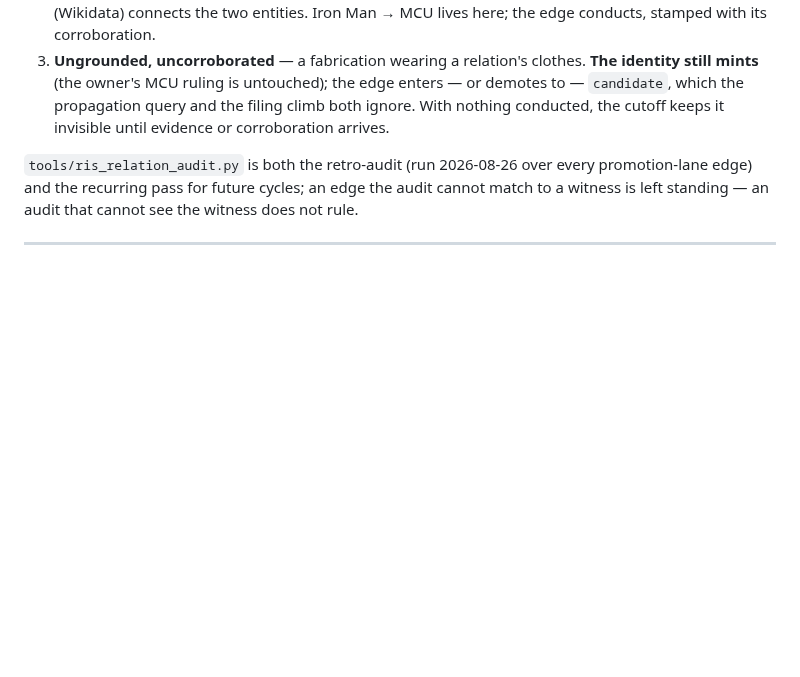
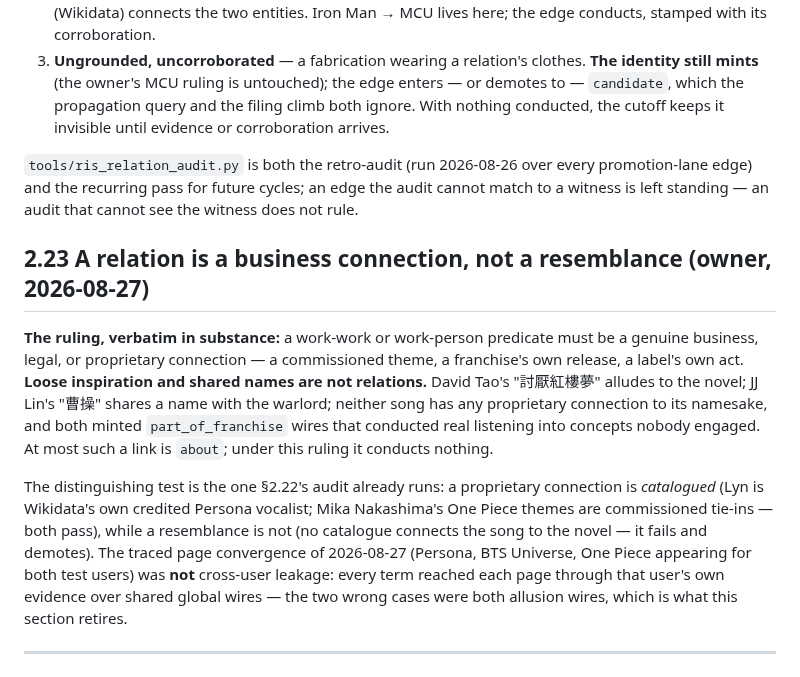
Before and after one commit to Shinghei98/Written, a Markdown page: docs/GRAMMARBOOK.md, the part around the change. Drawn GitHub-style; blank space fills up the shorter version.

Commit message:
A relation is a business connection, not a resemblance
Co-Authored-By: Claude Fable 5 <noreply@anthropic.com>

```diff
--- a/docs/GRAMMARBOOK.md
+++ b/docs/GRAMMARBOOK.md
@@ -1183,6 +1183,29 @@ over every promotion-lane edge) and the recurring pass for future
 cycles; an edge the audit cannot match to a witness is left standing —
 an audit that cannot see the witness does not rule.
 
+## 2.23 A relation is a business connection, not a resemblance (owner, 2026-08-27)
+
+**The ruling, verbatim in substance:** a work-work or work-person
+predicate must be a genuine business, legal, or proprietary connection —
+a commissioned theme, a franchise's own release, a label's own act.
+**Loose inspiration and shared names are not relations.** David Tao's
+"討厭紅樓夢" alludes to the novel; JJ Lin's "曹操" shares a name with
+the warlord; neither song has any proprietary connection to its
+namesake, and both minted `part_of_franchise` wires that conducted real
+listening into concepts nobody engaged. At most such a link is `about`;
+under this ruling it conducts nothing.
+
+The distinguishing test is the one §2.22's audit already runs: a
+proprietary connection is *catalogued* (Lyn is Wikidata's own credited
+Persona vocalist; Mika Nakashima's One Piece themes are commissioned
+tie-ins — both pass), while a resemblance is not (no catalogue connects
+the song to the novel — it fails and demotes). The traced page
+convergence of 2026-08-27 (Persona, BTS Universe, One Piece appearing
+for both test users) was **not** cross-user leakage: every term reached
+each page through that user's own evidence over shared global wires —
+the two wrong cases were both allusion wires, which is what this section
+retires.
+
 ---
 
 # Part 3 — The golden set, and how a label becomes one
```
